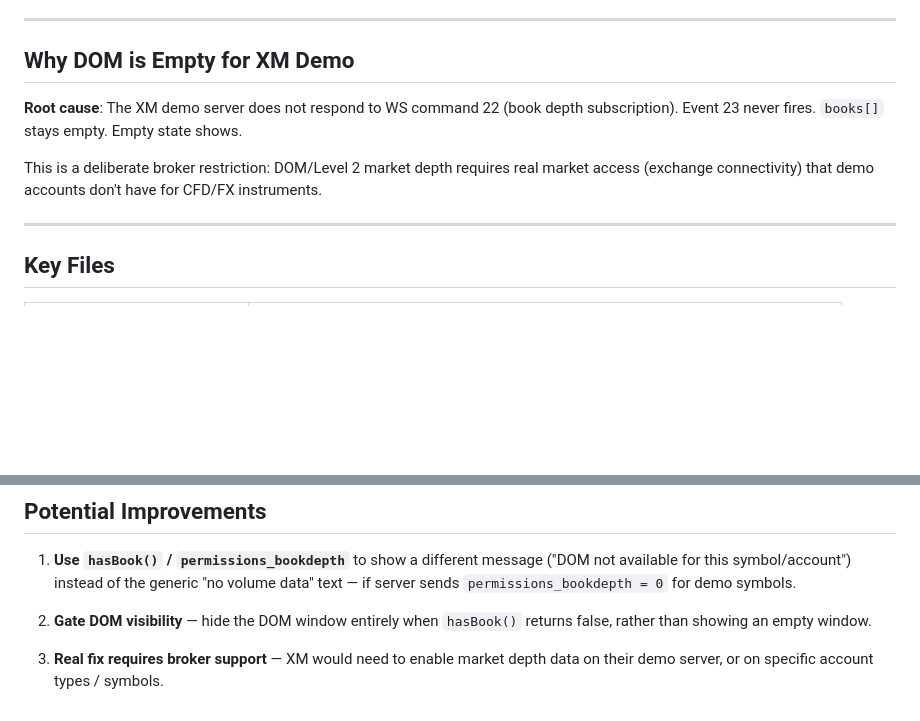
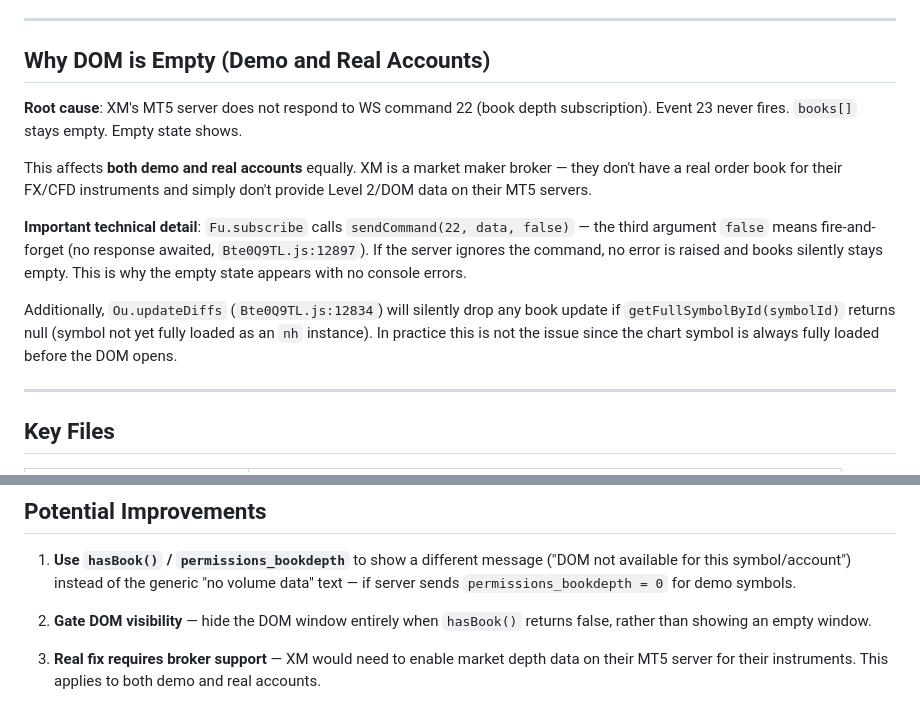
Before and after one commit to githubn00/trader-ui, a Markdown page: docs/depth-of-market-research.md, 2 parts joined by grey strips. GitHub-like rendering; blank space fills up the shorter version.

Commit message:
Update DOM research: affects real accounts too, not just demo
Command 22 is fire-and-forget (no error if server ignores it).
XM is a market maker — no real order book on any account type.

Co-Authored-By: Claude Sonnet 4.6 <noreply@anthropic.com>

```diff
--- a/docs/depth-of-market-research.md
+++ b/docs/depth-of-market-research.md
@@ -40,11 +40,15 @@ B.sign(e?.id);                         // booksController.sign(numericSymbolId)
 
 ---
 
-## Why DOM is Empty for XM Demo
+## Why DOM is Empty (Demo and Real Accounts)
 
-**Root cause**: The XM demo server does not respond to WS command 22 (book depth subscription). Event 23 never fires. `books[]` stays empty. Empty state shows.
+**Root cause**: XM's MT5 server does not respond to WS command 22 (book depth subscription). Event 23 never fires. `books[]` stays empty. Empty state shows.
 
-This is a deliberate broker restriction: DOM/Level 2 market depth requires real market access (exchange connectivity) that demo accounts don't have for CFD/FX instruments.
+This affects **both demo and real accounts** equally. XM is a market maker broker — they don't have a real order book for their FX/CFD instruments and simply don't provide Level 2/DOM data on their MT5 servers.
+
+**Important technical detail**: `Fu.subscribe` calls `sendCommand(22, data, false)` — the third argument `false` means fire-and-forget (no response awaited, `Bte0Q9TL.js:12897`). If the server ignores the command, no error is raised and books silently stays empty. This is why the empty state appears with no console errors.
+
+Additionally, `Ou.updateDiffs` (`Bte0Q9TL.js:12834`) will silently drop any book update if `getFullSymbolById(symbolId)` returns null (symbol not yet fully loaded as an `nh` instance). In practice this is not the issue since the chart symbol is always fully loaded before the DOM opens.
 
 ---
 
@@ -98,4 +102,4 @@ Note: Command 7 / Event 8 (raw WS) is used for **tick subscriptions**, not books
 
 2. **Gate DOM visibility** — hide the DOM window entirely when `hasBook()` returns false, rather than showing an empty window.
 
-3. **Real fix requires broker support** — XM would need to enable market depth data on their demo server, or on specific account types / symbols.
+3. **Real fix requires broker support** — XM would need to enable market depth data on their MT5 server for their instruments. This applies to both demo and real accounts.
```
